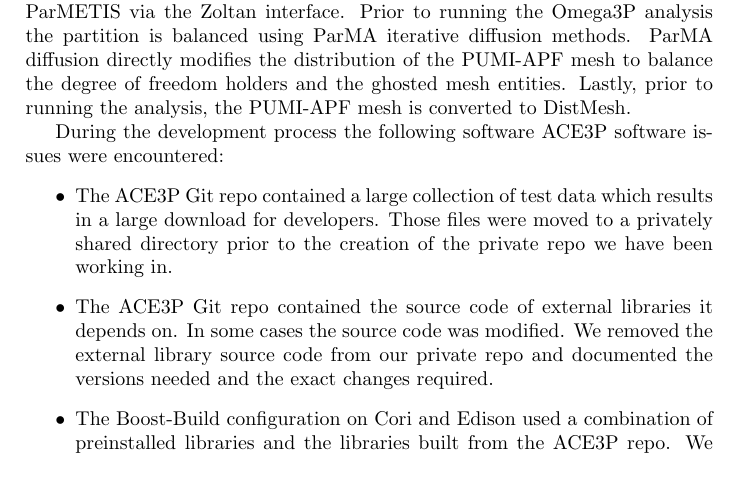
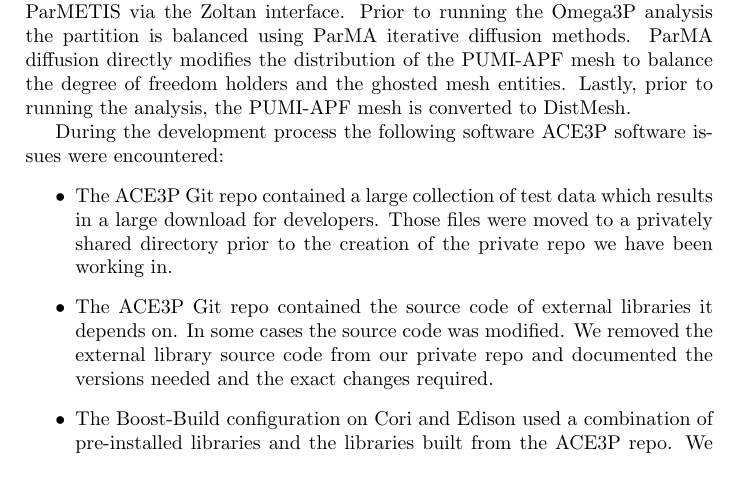
Before and after one commit to SCOREC/pumi-docs, a LaTeX document (ace3p_progress_report/progress.tex): part of page 5 of 8, cut so that both start at the same text. Compiled offline with pdfLaTeX.

Commit message:
spelling

```diff
--- a/ace3p_progress_report/progress.tex
+++ b/ace3p_progress_report/progress.tex
@@ -269,7 +269,7 @@
     We removed the external library source code from our private repo and documented
     the versions needed and the exact changes required.
   \item The Boost-Build configuration on Cori and Edison used a combination
-    of preinstalled libraries and the libraries built from the ACE3P repo. We
+    of pre-installed libraries and the libraries built from the ACE3P repo. We
     modified the boost-build configuration files to minimize the use of system
     libraries. Currently our build only depends on the system install of PetSC,
     netcdf, and the GNU Science Library (gsl).
```
Also changed, not shown: ace3p_progress_report/progress.tex (2 more changed lines).
